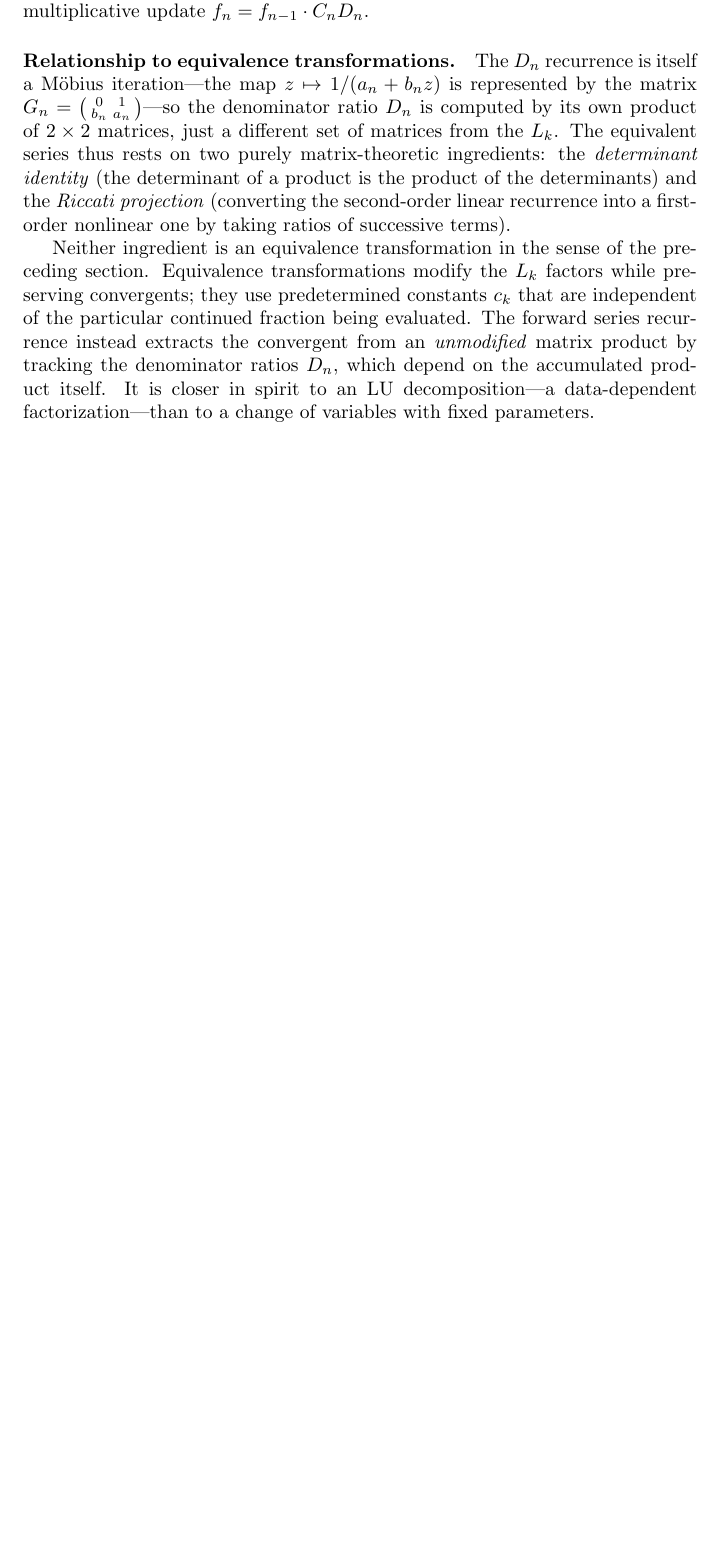
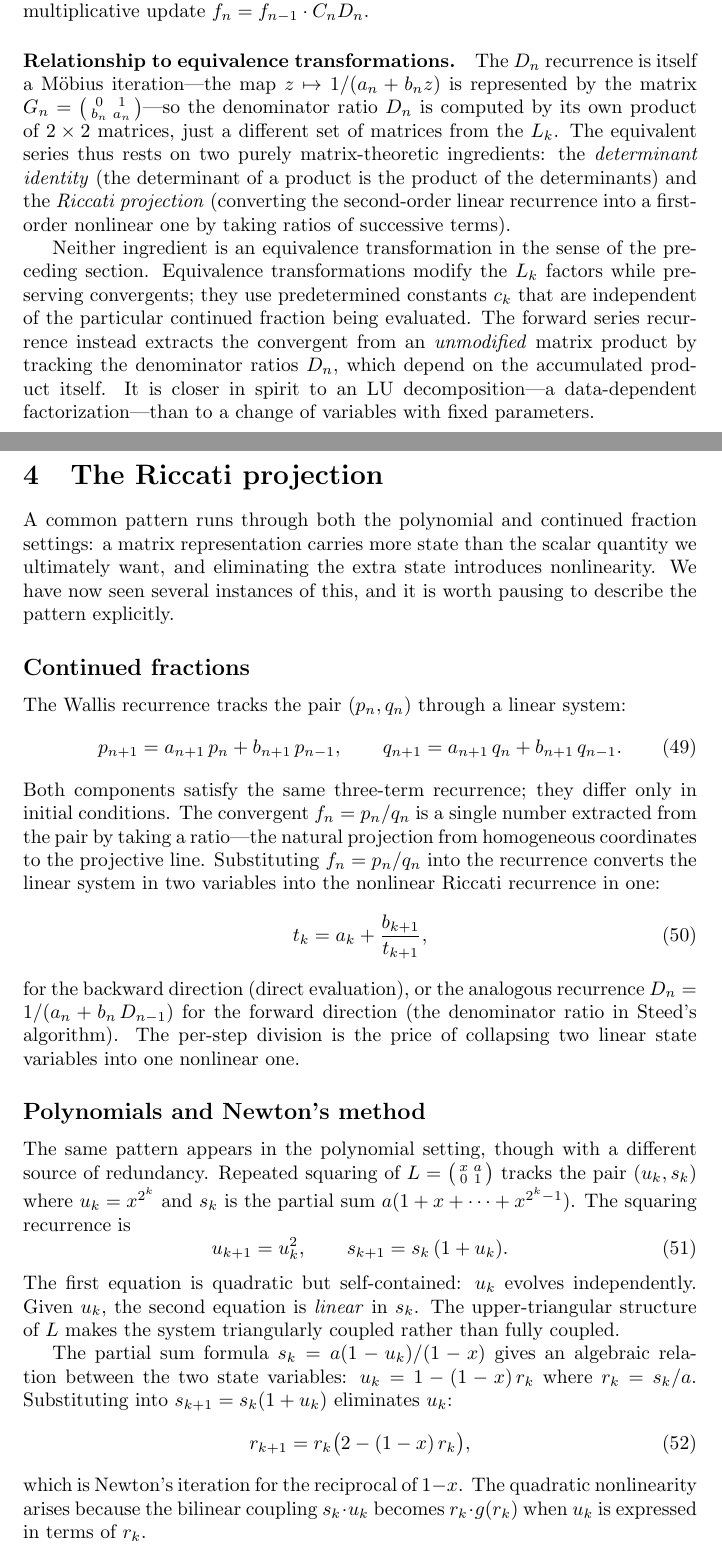
Before and after one commit to jwmerrill/jwmerrill.github.io, a LaTeX document (_notes/cf-evaluation.tex): part of page 9 of 9 before the commit and two parts of pages 9 and 10 of 11 after it, the two joined at a grey line, cut so that both start at the same text, the shorter picture padded with empty space. Compiled offline with pdfLaTeX.

Commit message:
Add section on the Riccati projection as a unifying theme
Identify the common pattern across polynomial and continued fraction
settings: the matrix representation carries auxiliary state that keeps
recurrences linear, and eliminating that state introduces nonlinearity.
For CFs this is the ratio p/q yielding Riccati; for polynomials it is
the algebraic substitution u = 1-(1-x)r yielding Newton's iteration.
The difference traces to GL(2) vs upper-triangular matrix structure.

https://claude.ai/code/session_01Jk8CBWLwUAjLGSgsYCgVKT

```diff
--- a/_notes/cf-evaluation.tex
+++ b/_notes/cf-evaluation.tex
@@ -313,3 +313,33 @@ The $D_n$ recurrence is itself a M\"obius iteration---the map $z \mapsto 1/(a_n
 
 Neither ingredient is an equivalence transformation in the sense of the preceding section. Equivalence transformations modify the $L_k$ factors while preserving convergents; they use predetermined constants $c_k$ that are independent of the particular continued fraction being evaluated. The forward series recurrence instead extracts the convergent from an \emph{unmodified} matrix product by tracking the denominator ratios $D_n$, which depend on the accumulated product itself. It is closer in spirit to an LU decomposition---a data-dependent factorization---than to a change of variables with fixed parameters.
 
+\section{The Riccati projection}
+
+A common pattern runs through both the polynomial and continued fraction settings: a matrix representation carries more state than the scalar quantity we ultimately want, and eliminating the extra state introduces nonlinearity. We have now seen several instances of this, and it is worth pausing to describe the pattern explicitly.
+
+\subsection*{Continued fractions}
+
+The Wallis recurrence tracks the pair $(p_n, q_n)$ through a linear system:
+\begin{equation}
+  p_{n+1} = a_{n+1}\, p_n + b_{n+1}\, p_{n-1}, \qquad
+  q_{n+1} = a_{n+1}\, q_n + b_{n+1}\, q_{n-1}.
+\end{equation}
+Both components satisfy the same three-term recurrence; they differ only in initial conditions. The convergent $f_n = p_n/q_n$ is a single number extracted from the pair by taking a ratio---the natural projection from homogeneous coordinates to the projective line. Substituting $f_n = p_n/q_n$ into the recurrence converts the linear system in two variables into the nonlinear Riccati recurrence in one:
+\begin{equation}
+  t_k = a_k + \frac{b_{k+1}}{t_{k+1}},
+\end{equation}
+for the backward direction (direct evaluation), or the analogous recurrence $D_n = 1/(a_n + b_n\, D_{n-1})$ for the forward direction (the denominator ratio in Steed's algorithm). The per-step division is the price of collapsing two linear state variables into one nonlinear one.
+
+\subsection*{Polynomials and Newton's method}
+
+The same pattern appears in the polynomial setting, though with a different source of redundancy. Repeated squaring of $L = \bigl(\begin{smallmatrix} x & a \\ 0 & 1 \end{smallmatrix}\bigr)$ tracks the pair $(u_k, s_k)$ where $u_k = x^{2^k}$ and $s_k$ is the partial sum $a(1 + x + \cdots + x^{2^k - 1})$. The squaring recurrence is
+\begin{equation}
+  u_{k+1} = u_k^2, \qquad s_{k+1} = s_k\,(1 + u_k).
+\end{equation}
+The first equation is quadratic but self-contained: $u_k$ evolves independently. Given $u_k$, the second equation is \emph{linear} in $s_k$. The upper-triangular structure of $L$ makes the system triangularly coupled rather than fully coupled.
+
+The partial sum formula $s_k = a(1 - u_k)/(1-x)$ gives an algebraic relation between the two state variables: $u_k = 1 - (1-x)\, r_k$ where $r_k = s_k/a$. Substituting into $s_{k+1} = s_k(1 + u_k)$ eliminates $u_k$:
+\begin{equation}
+  r_{k+1} = r_k\bigl(2 - (1-x)\, r_k\bigr),
+\end{equation}
+which is Newton's iteration for the reciprocal of $1-x$. The quadratic nonlinearity arises because the bilinear coupling $s_k \cdot u_k$ becomes $r_k \cdot g(r_k)$ when $u_k$ is expressed in terms of $r_k$.
```
Also changed, not shown: _notes/cf-evaluation.tex (15 more changed lines).
